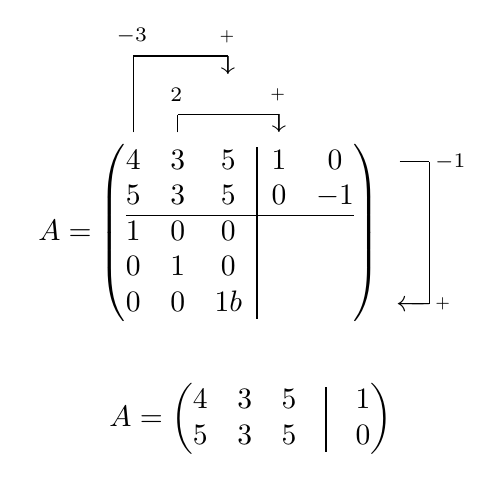
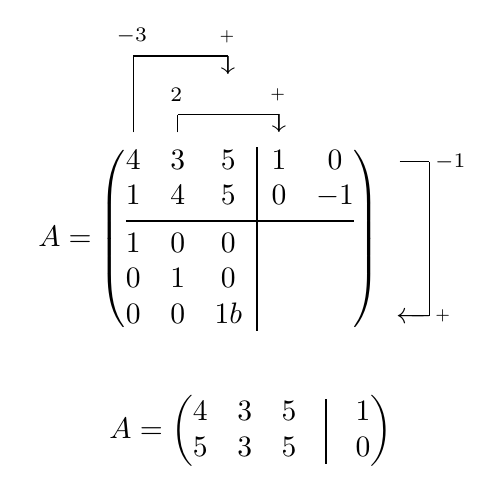
Before and after one commit to derdudev/gaussEx.sty, a LaTeX document (expl3-impl/gaussex-expl3.tex): part of the page, cut so that both start at the same text. Compiled offline with pdfLaTeX.

Commit message:
Row separation implemented

```diff
--- a/expl3-impl/gaussex-expl3.tex
+++ b/expl3-impl/gaussex-expl3.tex
@@ -469,7 +469,7 @@
     \global\advance\g@iacol by 1%
 }
 
-\edef\g@prae{\hfil\noexpand\mathstrut$\relax}
+\edef\g@prae{\hfil\noexpand\mathstrut$\relax} % the \mathstrut is needed so that the paranthesis of pmatrix, etc  wrap correctly
 \edef\g@post{\relax$\hfil}
 \newenvironment{gex@matrix}
 {%
@@ -487,11 +487,26 @@
         % count rows while typesetting
         \def\\{% needed to get redefined: \cr needs to come last so vertical spacing can be inserted with \noalign{\vskip <x>pt}
             \mathstrut%
-            \cr%
+            \global\advance\g@maxrow1\relax%
             %
             % ADD THE VERTICAL SPACING HERE VIA \NOALIGN{\VSKIP PLUS 0PT MINUS 0PT}
             %
-            \global\advance\g@maxrow1\relax%
+            % 1) get the row separation
+            % 2) test if tow separation is zero ? <Yes> \cr : <No> \cr \noalign{};
+            \exp_args:NNe \tl_set:Nn \l_tmpa_tl { \seq_item:Nn \g_gex_rseps { \the\g@maxrow } }
+            \tl_if_eq:NnTF \l_tmpa_tl { 0pt }
+            {
+                \cr
+            }
+            {
+                \cr
+                \noalign{
+                    %\exp_args:Ne \iow_log:n { ROWSEP1~\seq_item:Nn \g_gex_rseps { \the\g@maxrow } }
+                    %\exp_args:Ne \iow_log:n { ROWSEP2~\l_tmpa_tl }
+                    % has to be done in this way, as for some reason \l_tmpa_tl has the value from gex_parse_row/col_opts
+                    \skip_vertical:n { \seq_item:Nn \g_gex_rseps { \the\g@maxrow } }
+                }
+            }
             \global\g@iacol=1\relax
         }%
         \global\let\g@endregion\gex@endmatrix
@@ -514,9 +529,9 @@
 \begin{document}
 
 \begin{align*}
-    A=\begin{gexmatrix}[cols=ccc|cc, rows=xx|xxx]
+    A=\begin{gexmatrix}[cols=ccc|cc, rows=xxS{4pt}|xxx]
         4 & 3 & 5 & 1 & 0 \\
-        5 & 3 & 5 & 0 & -1 \\
+        1 & 4 & 5 & 0 & -1 \\
         1 & 0 & 0 & \\
         0 & 1 & 0 &\\
         0 & 0 & 1b & &
@@ -528,7 +543,7 @@
     \end{gexmatrix}
 \end{align*}
 \begin{align*}
-    A=\begin{gexmatrix}[cols=cccS{10pt}|r]
+    A=\begin{gexmatrix}[cols=cccS{10pt}|r, rows=xx]
         4 & 3 & 5 & 1 \\
         5 & 3 & 5 & 0
     \end{gexmatrix}
```
Also changed, not shown: simple-ialign.tex (+1 -0 lines), tex-testing/hbox-depth.tex (added, +10 -0 lines), expl3-impl/gaussex-expl3.pdf.
